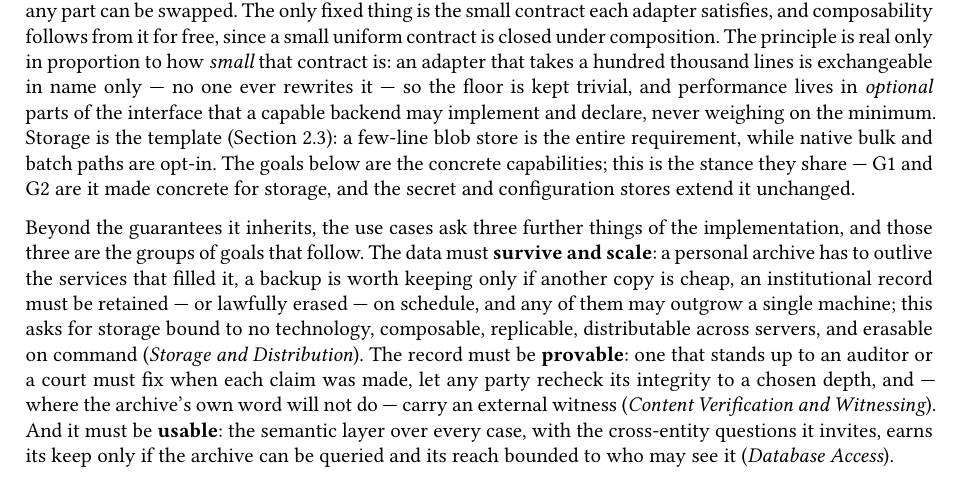
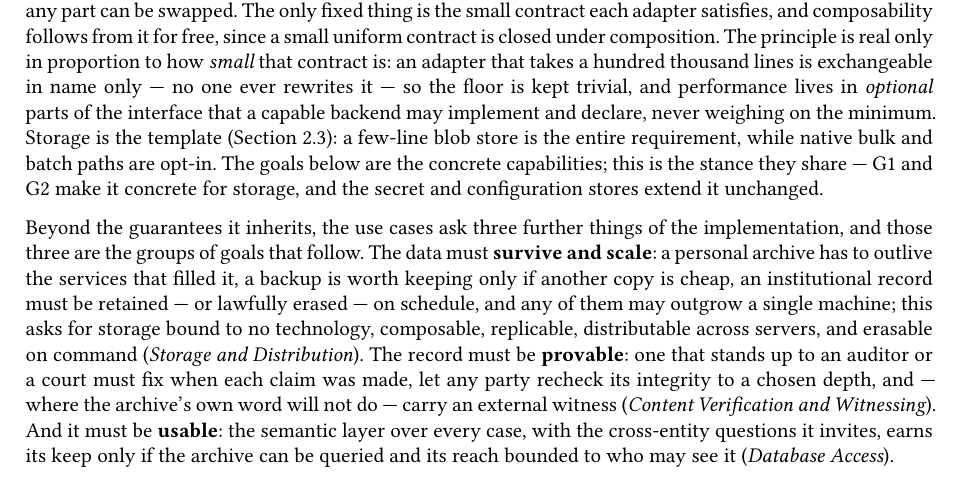
Before and after one commit to flocko-motion/ranke-graph, a Typst document (02-ranke-db/ranke-db.typ): part of page 3 of 13, cut so that both start at the same text. Compiled offline with Typst 0.15.

Commit message:
writer-style pass on Design Goals (sec:goals): concrete verb for the agnosticism-stance line, Oxford comma in the non-goals list

```diff
--- a/02-ranke-db/ranke-db.typ
+++ b/02-ranke-db/ranke-db.typ
@@ -123,7 +123,7 @@ These are given. What remains for the implementation — the design goals this p
 
 RankeDB sits one level above the ADT and one below any application: it supplies simple, enforceable building blocks, and the application decides whether and why to use them.
 
-Above the goals sits one guiding principle — _agnosticism by adapter_. Every external technology the engine touches — the storage that holds claims, the secrets that guard them, the configuration that assembles the system — is reached through a thin, exchangeable adapter, so RankeDB is bound to no product or vendor and any part can be swapped. The only fixed thing is the small contract each adapter satisfies, and composability follows from it for free, since a small uniform contract is closed under composition. The principle is real only in proportion to how _small_ that contract is: an adapter that takes a hundred thousand lines is exchangeable in name only — no one ever rewrites it — so the floor is kept trivial, and performance lives in _optional_ parts of the interface that a capable backend may implement and declare, never weighing on the minimum. Storage is the template (@sec:atomic): a few-line blob store is the entire requirement, while native bulk and batch paths are opt-in. The goals below are the concrete capabilities; this is the stance they share — G1 and G2 are it made concrete for storage, and the secret and configuration stores extend it unchanged.
+Above the goals sits one guiding principle — _agnosticism by adapter_. Every external technology the engine touches — the storage that holds claims, the secrets that guard them, the configuration that assembles the system — is reached through a thin, exchangeable adapter, so RankeDB is bound to no product or vendor and any part can be swapped. The only fixed thing is the small contract each adapter satisfies, and composability follows from it for free, since a small uniform contract is closed under composition. The principle is real only in proportion to how _small_ that contract is: an adapter that takes a hundred thousand lines is exchangeable in name only — no one ever rewrites it — so the floor is kept trivial, and performance lives in _optional_ parts of the interface that a capable backend may implement and declare, never weighing on the minimum. Storage is the template (@sec:atomic): a few-line blob store is the entire requirement, while native bulk and batch paths are opt-in. The goals below are the concrete capabilities; this is the stance they share — G1 and G2 make it concrete for storage, and the secret and configuration stores extend it unchanged.
 
 Beyond the guarantees it inherits, the use cases ask three further things of the implementation, and those three are the groups of goals that follow. The data must *survive and scale*: a personal archive has to outlive the services that filled it, a backup is worth keeping only if another copy is cheap, an institutional record must be retained — or lawfully erased — on schedule, and any of them may outgrow a single machine; this asks for storage bound to no technology, composable, replicable, distributable across servers, and erasable on command (_Storage and Distribution_). The record must be *provable*: one that stands up to an auditor or a court must fix when each claim was made, let any party recheck its integrity to a chosen depth, and — where the archive's own word will not do — carry an external witness (_Content Verification and Witnessing_). And it must be *usable*: the semantic layer over every case, with the cross-entity questions it invites, earns its keep only if the archive can be queried and its reach bounded to who may see it (_Database Access_).
 
```
